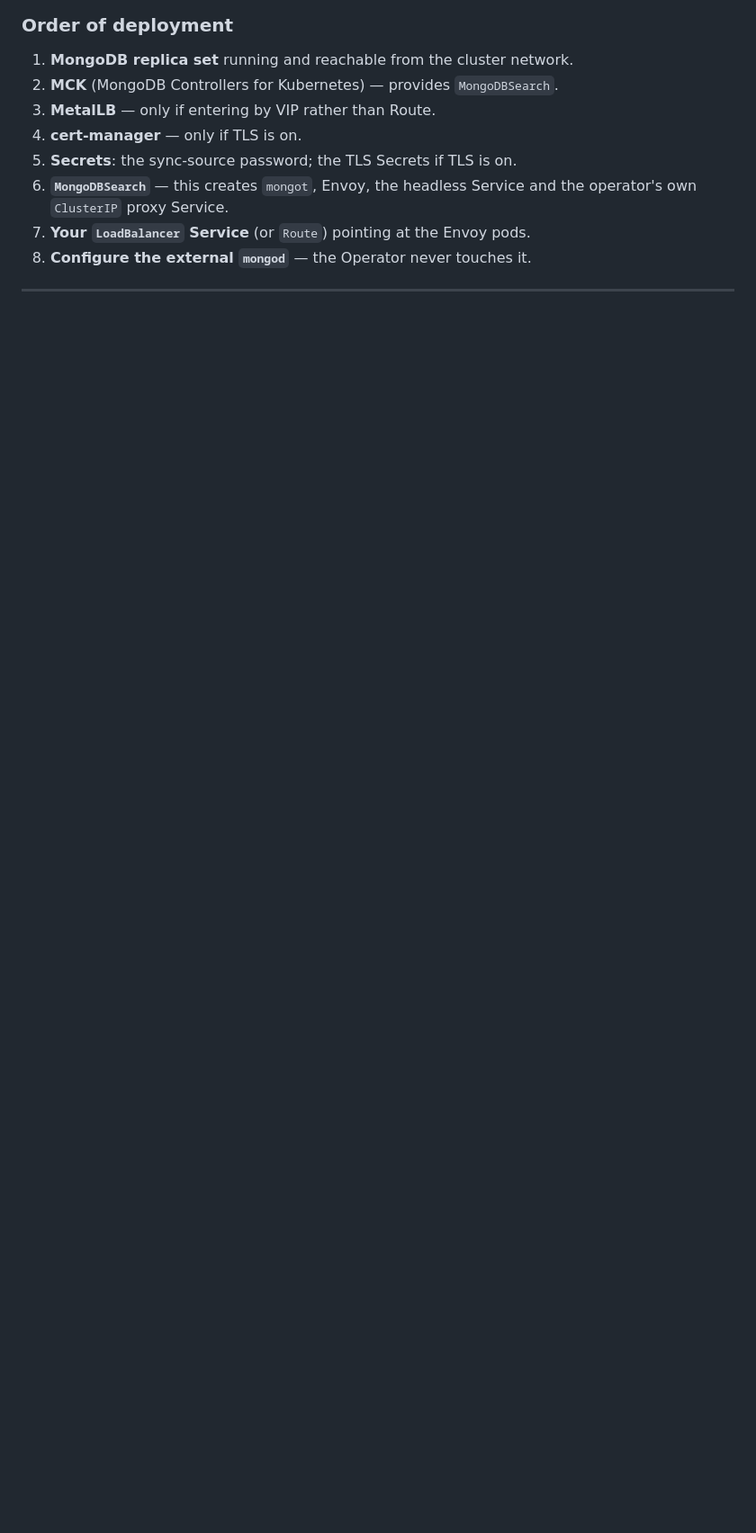
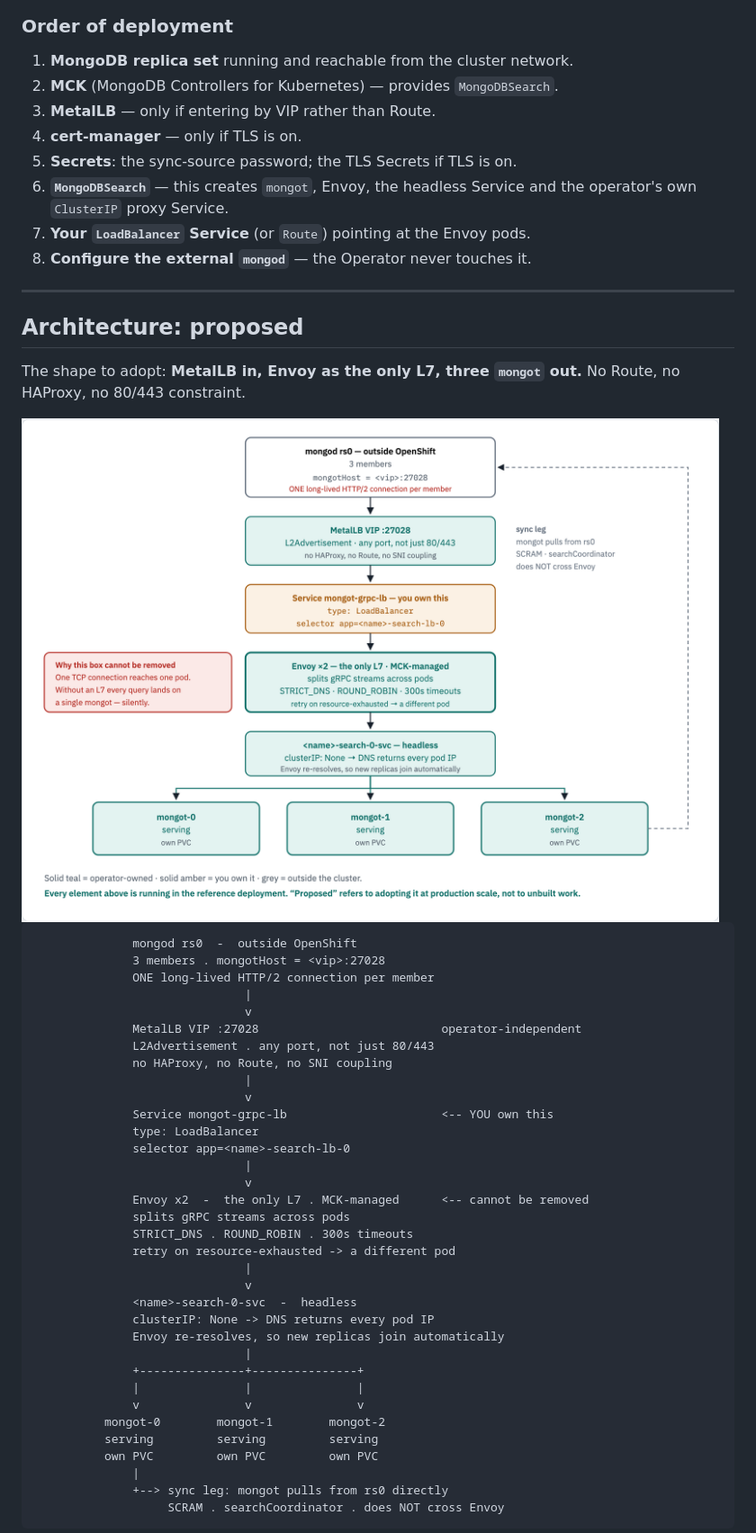
Before and after one commit to ephico2real2/mongodb-poc, a Markdown page: README.md, the part around the change printed below. Shown: that part at 90% size. GitHub-like rendering; pictures changed too: docs/diagrams/mongot-openshift/architecture-proposed.light.png (added); blank space fills up the shorter version.

Commit message:
Add 'Architecture: proposed' - the north-south target flow
The Architecture section shows both entry options side by side, which is the
right shape for a decision but not for stating the recommendation. This adds a
second section carrying the chosen design as a single north-to-south column:
MetalLB in, Envoy as the only L7, three mongot out.

Drawn solid, not dashed, because every element is running in the reference
deployment - 'proposed' refers to adopting it at production scale rather than
to unbuilt work. The figure and the page both say so explicitly, so the
convention that dashed means not-yet-built is not quietly inverted.

Carries the callout that Envoy is not optional in that column: one TCP
connection reaches one pod, so removing the L7 sends every query to a single
mongot with no error and the other two Ready and idle.

Also corrects the documented render command, which had drifted three figures
behind and would have stopped regenerating the newest ones.

````diff
--- a/README.md
+++ b/README.md
@@ -52,3 +52,54 @@ expected to retry **against a different replica**.
 8. **Configure the external `mongod`** — the Operator never touches it.
 
 ---
+
+## Architecture: proposed
+
+The shape to adopt: **MetalLB in, Envoy as the only L7, three `mongot` out.** No Route,
+no HAProxy, no 80/443 constraint.
+
+<!-- markdownlint-disable MD033 -->
+<picture>
+  <source media="(prefers-color-scheme: dark)" srcset="docs/diagrams/mongot-openshift/architecture-proposed.dark.png">
+  <source srcset="docs/diagrams/mongot-openshift/architecture-proposed.light.png">
+  <img alt="North to south: an external three-member MongoDB replica set reaches a MetalLB VIP, a LoadBalancer Service, two Envoy replicas that split gRPC streams, a headless Service, and three serving mongot pods, which sync back to the replica set directly." src="docs/diagrams/mongot-openshift/architecture-proposed.light.png">
+</picture>
+<!-- markdownlint-enable MD033 -->
+
+```text
+              mongod rs0  -  outside OpenShift
+              3 members . mongotHost = <vip>:27028
+              ONE long-lived HTTP/2 connection per member
+                              |
+                              v
+              MetalLB VIP :27028                          operator-independent
+              L2Advertisement . any port, not just 80/443
+              no HAProxy, no Route, no SNI coupling
+                              |
+                              v
+              Service mongot-grpc-lb                      <-- YOU own this
+              type: LoadBalancer
+              selector app=<name>-search-lb-0
+                              |
+                              v
+              Envoy x2  -  the only L7 . MCK-managed      <-- cannot be removed
+              splits gRPC streams across pods
+              STRICT_DNS . ROUND_ROBIN . 300s timeouts
+              retry on resource-exhausted -> a different pod
+                              |
+                              v
+              <name>-search-0-svc  -  headless
+              clusterIP: None -> DNS returns every pod IP
+              Envoy re-resolves, so new replicas join automatically
+                              |
+              +---------------+---------------+
+              |               |               |
+              v               v               v
+          mongot-0        mongot-1        mongot-2
+          serving         serving         serving
+          own PVC         own PVC         own PVC
+              |
+              +--> sync leg: mongot pulls from rs0 directly
+                   SCRAM . searchCoordinator . does NOT cross Envoy
+```
+
````
Also changed, not shown: other parts of README.md (+6 -0 lines), DEPLOYMENT.md (+2 -2 lines), docs/diagrams/mongot-openshift/architecture-proposed.dark.png (added), 1 other file.
